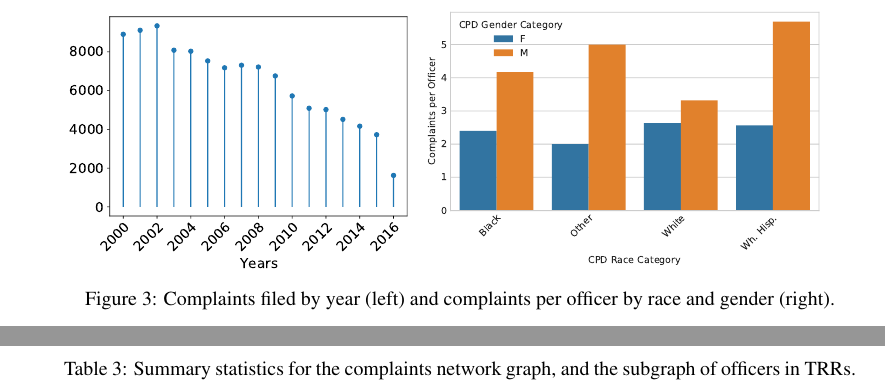
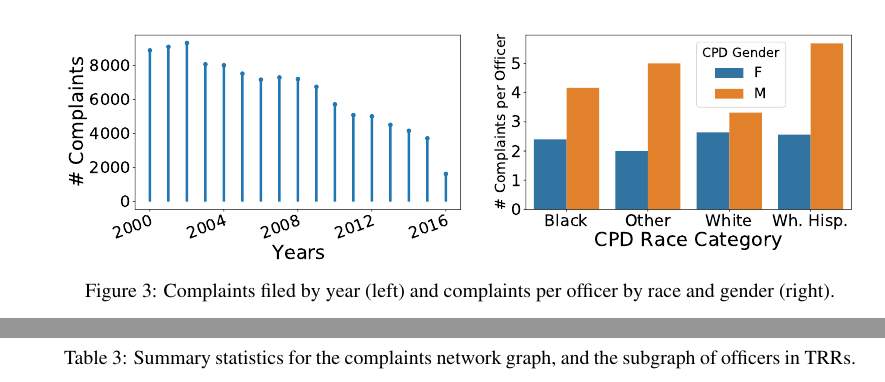
Before and after one commit to chicago-police-violence/data, a LaTeX paper (doc/main.tex, which reads doc/sections/analysis.tex): two parts of pages 10 and 12 of 21, joined at a grey line, cut so that both start at the same text. Compiled offline with pdfLaTeX.

Commit message:
Fixing complaints figure

```diff
--- a/doc/sections/analysis.tex
+++ b/doc/sections/analysis.tex
@@ -52,15 +52,22 @@ officers over their career (left), and the number of years spent in each unit fo
 \label{fig:units}
 \end{figure}
 
+%\begin{figure}[t!]
+%\begin{subfigure}{0.44\textwidth}
+%	\includegraphics[width=\textwidth, clip, trim= 970 0 0 0]{figs/complaints_times}
+%\end{subfigure}
+%\begin{subfigure}{0.52\textwidth}
+%	\includegraphics[width=\textwidth]{figs/complaints}
+%\end{subfigure}
+%	\caption{Complaints filed by year (left) and complaints per officer by race and gender (right).} \label{fig:complaints}
+%\end{figure}
+
 \begin{figure}[t!]
-\begin{subfigure}{0.44\textwidth}
-	\includegraphics[width=\textwidth, clip, trim= 970 0 0 0]{figs/complaints_times}
-\end{subfigure}
-\begin{subfigure}{0.52\textwidth}
-	\includegraphics[width=\textwidth]{figs/complaints}
-\end{subfigure}
+	\includegraphics[width=\textwidth]{figs/complaints_years_race_gender.pdf}
 	\caption{Complaints filed by year (left) and complaints per officer by race and gender (right).} \label{fig:complaints}
+\label{fig:units}
 \end{figure}
+
 \begin{figure}[t!]
 \begin{subfigure}{0.43\textwidth}
 \raisebox{.5cm}{
```
Also changed, not shown: doc/figs/complaints.pdf, doc/figs/complaints_years_race_gender.pdf (added), 2 other files.
